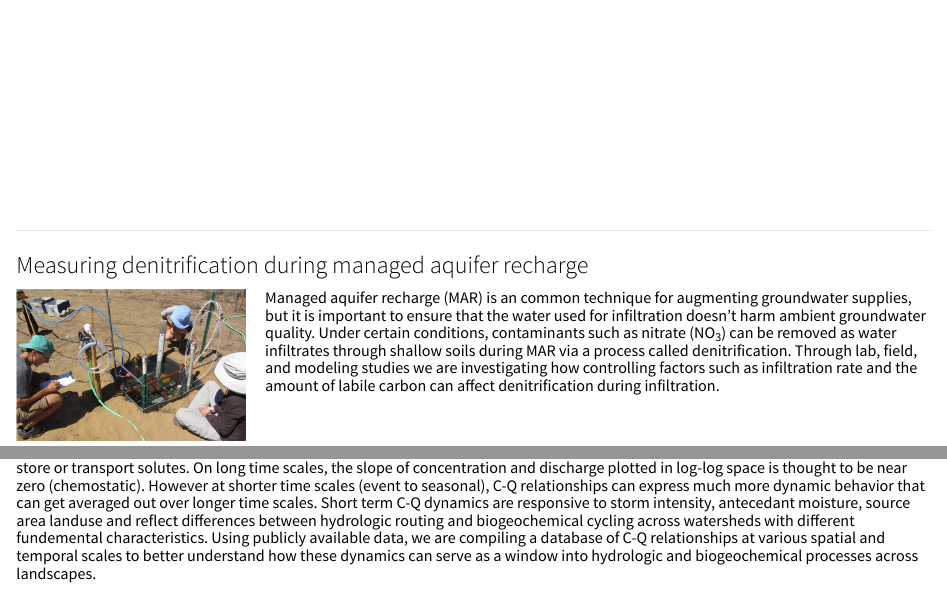
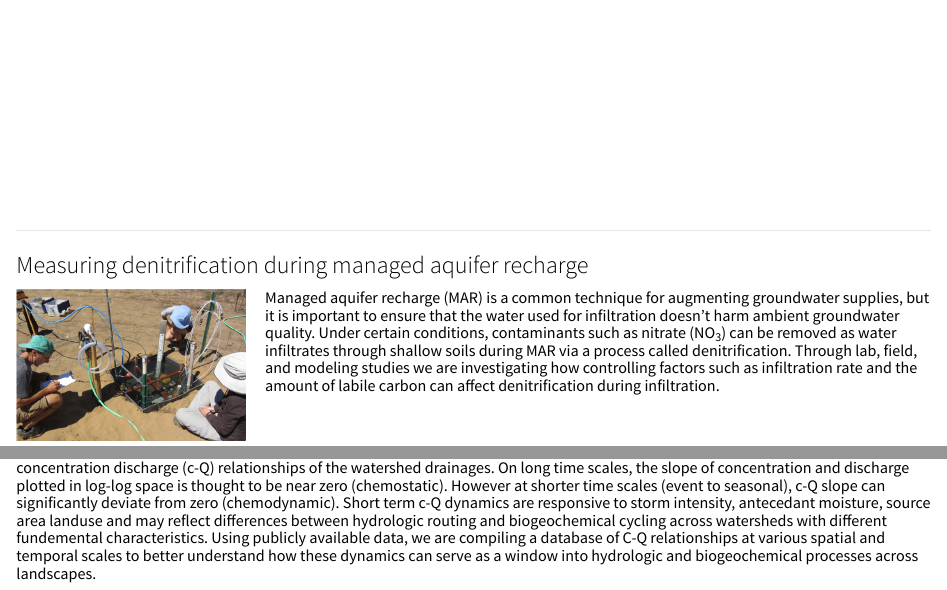
Before and after one commit to galengorski/galengorski.github.io, an R Markdown document (research.Rmd): the page in a window 1100 px wide, from 150 px down, and a second part further down, joined at a grey line. Rendered offline with R 4.5, knitr and Pandoc, with nearby package versions.

Commit message:
edits to research page

```diff
--- a/research.Rmd
+++ b/research.Rmd
@@ -26,7 +26,7 @@ output:
 <img src="images/PlotSampling.png" style="width:25%; height = 150px; margin-right: 20px" align="left">
 
 
-##### Managed aquifer recharge (MAR) is an common technique for augmenting groundwater supplies, but it is important to ensure that the water used for infiltration doesn't harm ambient groundwater quality. Under certain conditions, contaminants such as nitrate (NO~3~) can be removed as water infiltrates through shallow soils during MAR via a process called denitrification. Through lab, field, and modeling studies we are investigating how controlling factors such as infiltration rate and the amount of labile carbon can affect denitrification during infiltration.
+##### Managed aquifer recharge (MAR) is a common technique for augmenting groundwater supplies, but it is important to ensure that the water used for infiltration doesn't harm ambient groundwater quality. Under certain conditions, contaminants such as nitrate (NO~3~) can be removed as water infiltrates through shallow soils during MAR via a process called denitrification. Through lab, field, and modeling studies we are investigating how controlling factors such as infiltration rate and the amount of labile carbon can affect denitrification during infiltration.
 
 <br>
 <br>
@@ -93,4 +93,4 @@ More information can be found on [_my github page_](https://github.com/galengors
 
 <img src="images/BP.jpg" style="width:20%; height = 150px; margin-right: 20px" align="right">
 
-##### Concentration discharge (C-Q) relationships in streams and rivers express the tendancy of a catchment to store or transport solutes. On long time scales, the slope of concentration and discharge plotted in log-log space is thought to be near zero (chemostatic). However at shorter time scales (event to seasonal), C-Q relationships can express much more dynamic behavior that can get averaged out over longer time scales. Short term C-Q dynamics are responsive to storm intensity, antecedant moisture, source area landuse and reflect differences between hydrologic routing and biogeochemical cycling across watersheds with different fundemental characteristics. Using publicly available data, we are compiling a database of C-Q relationships at various spatial and temporal scales to better understand how these dynamics can serve as a window into hydrologic and biogeochemical processes across landscapes.
+##### The tendency of a catchment to store or transmit solutes and nutrients can be characterized by concentration discharge (c-Q) relationships of the watershed drainages. On long time scales, the slope of concentration and discharge plotted in log-log space is thought to be near zero (chemostatic). However at shorter time scales (event to seasonal), c-Q slope can significantly deviate from zero (chemodynamic). Short term c-Q dynamics are responsive to storm intensity, antecedant moisture, source area landuse and may reflect differences between hydrologic routing and biogeochemical cycling across watersheds with different fundemental characteristics. Using publicly available data, we are compiling a database of C-Q relationships at various spatial and temporal scales to better understand how these dynamics can serve as a window into hydrologic and biogeochemical processes across landscapes.
```
Also changed, not shown: research.html, 1 other file.
